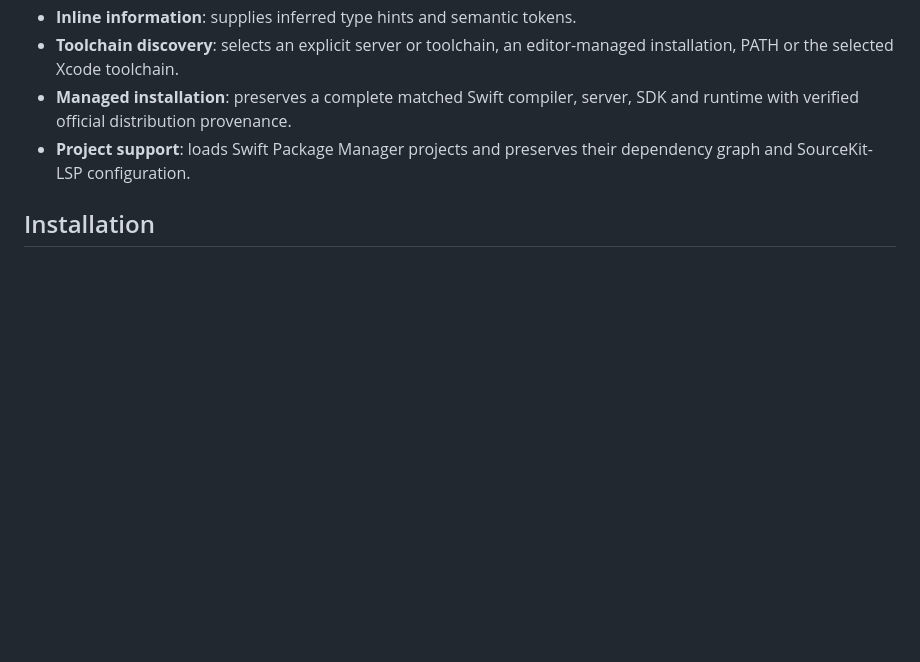
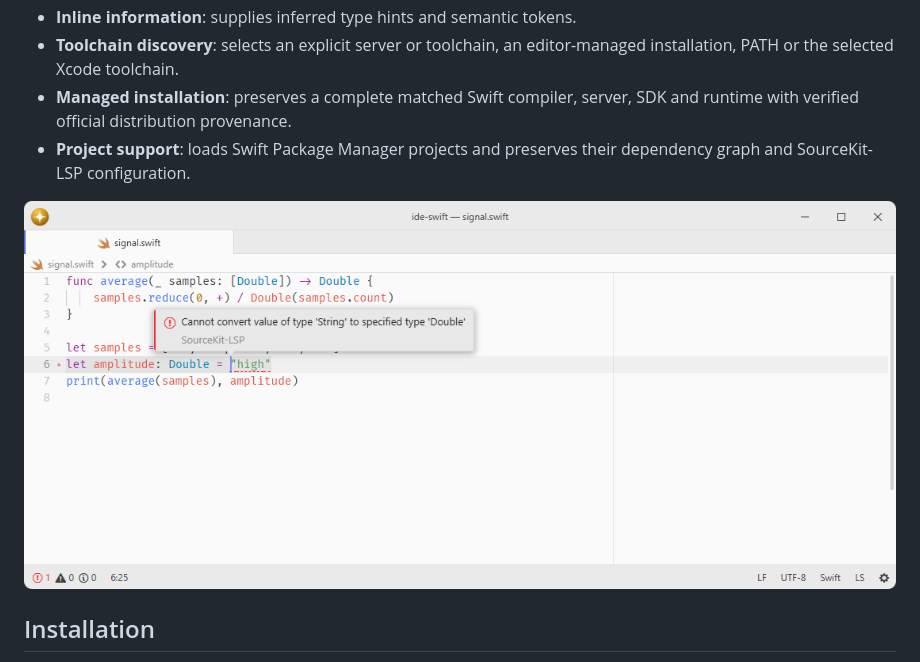
Before and after one commit to lumine-code/ide-swift, a Markdown page: README.md, the part around the change. Drawn GitHub-style; pictures changed too: .github/demo.png (added); blank space fills up the shorter version.

Commit message:
Add screenshots beneath the feature list

```diff
--- a/README.md
+++ b/README.md
@@ -14,6 +14,8 @@ Registers the official [SourceKit-LSP](https://github.com/swiftlang/sourcekit-ls
 - **Toolchain discovery**: selects an explicit server or toolchain, an editor-managed installation, PATH or the selected Xcode toolchain.
 - **Managed installation**: preserves a complete matched Swift compiler, server, SDK and runtime with verified official distribution provenance.
 - **Project support**: loads Swift Package Manager projects and preserves their dependency graph and SourceKit-LSP configuration.
+
+![SourceKit-LSP explains a type mismatch in Swift.](.github/demo.png)
 
 ## Installation
 
```
Also changed, not shown: 1 other file.
